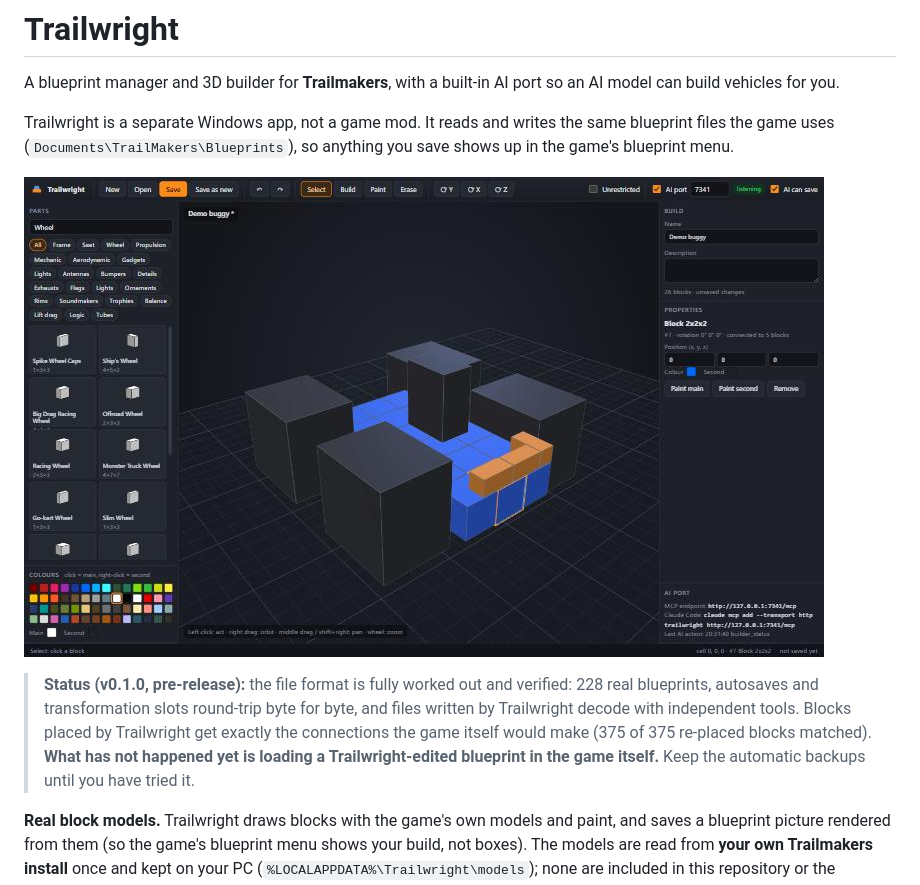
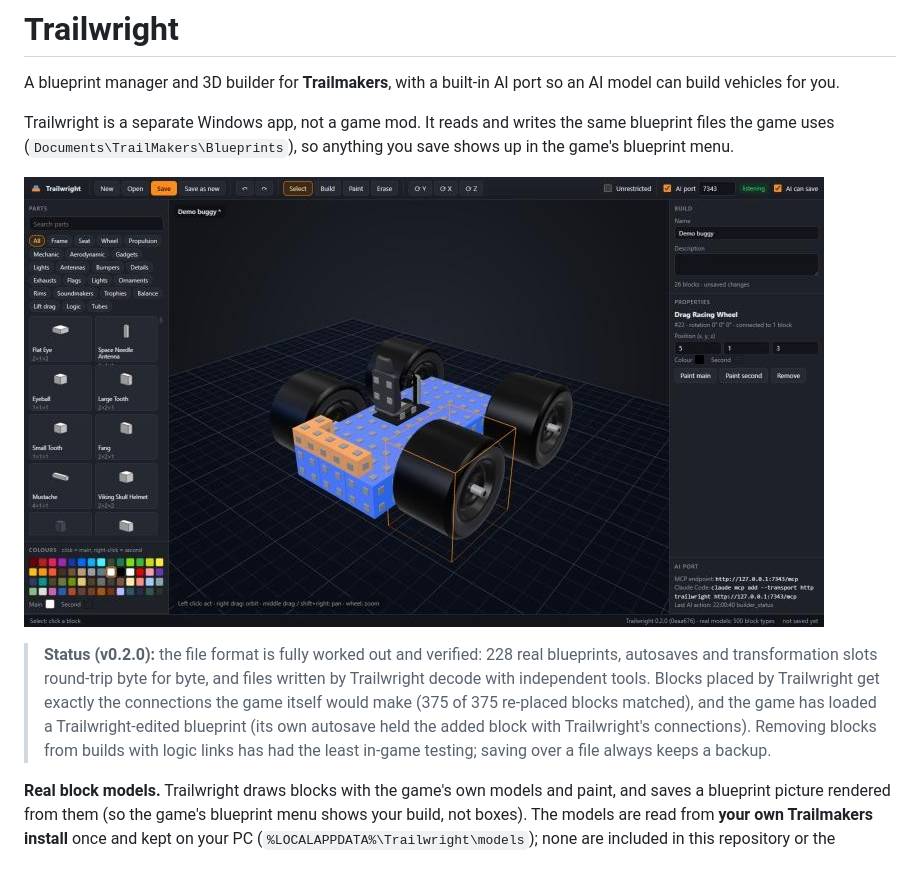
Before and after one commit to Nitro70/Trailwright, a Markdown page: README.md, the part around the change. Rendered like a GitHub page; pictures changed too: docs/screenshot.jpg.

```diff
--- a/README.md
+++ b/README.md
@@ -6,7 +6,7 @@ Trailwright is a separate Windows app, not a game mod. It reads and writes the s
 
 ![Trailwright](docs/screenshot.jpg)
 
-> **Status (v0.1.0, pre-release):** the file format is fully worked out and verified: 228 real blueprints, autosaves and transformation slots round-trip byte for byte, and files written by Trailwright decode with independent tools. Blocks placed by Trailwright get exactly the connections the game itself would make (375 of 375 re-placed blocks matched). **What has not happened yet is loading a Trailwright-edited blueprint in the game itself.** Keep the automatic backups until you have tried it.
+> **Status (v0.2.0):** the file format is fully worked out and verified: 228 real blueprints, autosaves and transformation slots round-trip byte for byte, and files written by Trailwright decode with independent tools. Blocks placed by Trailwright get exactly the connections the game itself would make (375 of 375 re-placed blocks matched), and the game has loaded a Trailwright-edited blueprint (its own autosave held the added block with Trailwright's connections). Removing blocks from builds with logic links has had the least in-game testing; saving over a file always keeps a backup.
 
 **Real block models.** Trailwright draws blocks with the game's own models and paint, and saves a blueprint picture rendered from them (so the game's blueprint menu shows your build, not boxes). The models are read from **your own Trailmakers install** once and kept on your PC (`%LOCALAPPDATA%\Trailwright\models`); none are included in this repository or the download. Run this once, and again after a game update (needs Python 3 with `UnityPy` and `numpy`):
 
```
Also changed, not shown: 4 other files.
